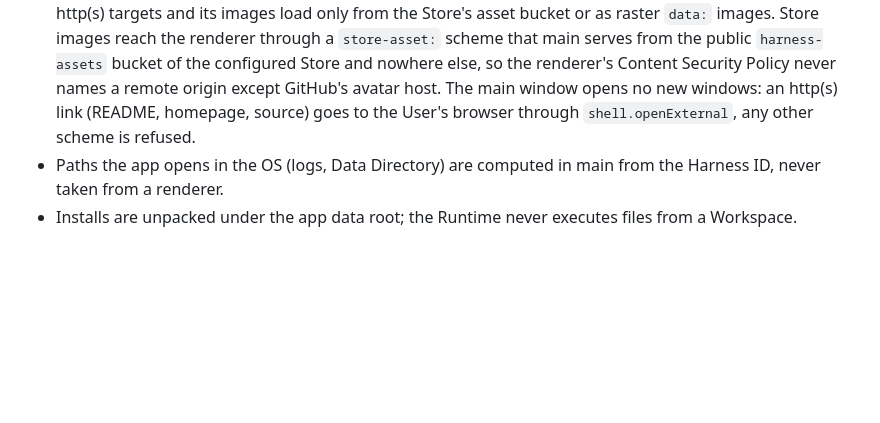
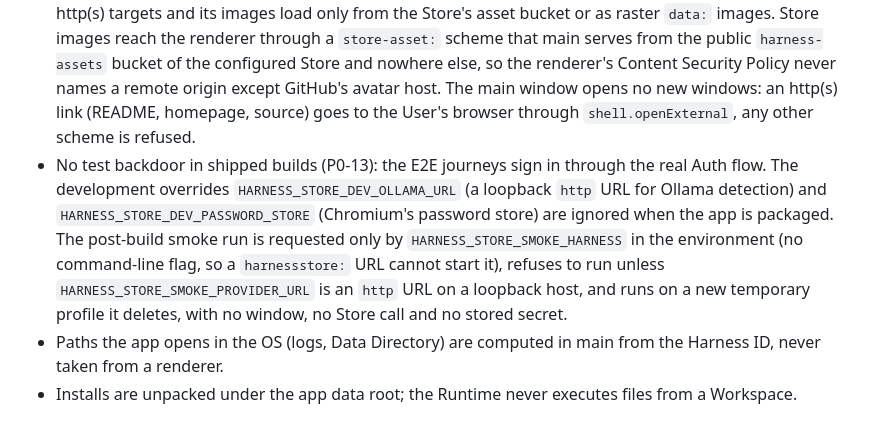
Before and after one commit to PowerUp-ToolBox/PowerUp-Harness-Store, a Markdown page: docs/tech/security.md, the part around the change. GitHub-like rendering; blank space fills up the shorter version.

Commit message:
Sync spec P0-13 with what was built
The P0-13 spec still described the ticket-time plan. It now states
what P0-13.1 to P0-13.3 built and the deviations their commits record:

- Solution and stories: the nightly run, the Store-less smoke journey,
  sign-in and uninstall in the acceptance journey, the post-build
  smoke, the draft release, ci:local and the manual guide (new story
  17); story 12 names Electron's own Node instead of a bundled one.
- Implementation Decisions: the ci job ids with every job needing
  lint-typecheck alone; required checks documented, not set; nightly
  secrets on the conformance step only, skipped when absent; the
  catalog check reusing the P0-04 parity test; the cross-platform
  fixes; the journey's exact steps and assertions (nonce echo,
  ollama/qwen3:8b, one fake chat, Usage labels before uninstall);
  sign-in through the real PKCE flow against the fake GitHub; the
  Store setup and teardown projects and per-attempt seed;
  E2E_OLLAMA_PORT and the unpackaged-only dev overrides; the
  per-attempt 10-minute budget; the Linux sandbox and keyring setup;
  self-recorded traces; the four native-runner builds, naming,
  unsigned settings and release notes; no separate Node and no
  node-pty rebuild; the environment-only smoke contract.
- Testing Decisions: the smoke module's Supervisor tests, the
  workflow contract tests, the journeys left to the manual guide, and
  what only CI verifies.
- Out of Scope and Further Notes: a bundled Node LTS, a hosted Store
  URL and AppImage scheme registration; the guide's contents; the
  deviations from #81, #82 and #83.

security.md gains a desktop-side control: no test backdoor in shipped
builds, the dev overrides ignored when packaged, and the smoke run's
environment-only, loopback-only trigger.

Refs #13

Co-Authored-By: Claude Opus 5.5 <noreply@anthropic.com>

```diff
--- a/docs/tech/security.md
+++ b/docs/tech/security.md
@@ -33,6 +33,7 @@
 - Gateway binds `127.0.0.1` only, validates `Host`, no CORS.
 - Context isolation and no Node integration in renderer and Harness web windows. A Harness window's top bar is an app page with its own preload, which exposes only calls about that window's own launch (main checks the sender), never the main window's API. The Harness's own page loads `http://127.0.0.1:<port>` in a separate sandboxed view of that window with no preload and no IPC, in a session per Harness (`persist:harness:<publisher>/<slug>`) that denies every permission request. Navigation, redirects and `window.open` stay in the view only for that exact origin; other http(s) URLs (`localhost:<port>` included) open in the User's browser, and other schemes are blocked.
 - Store content in the main window (P0-09): the renderer reads the Store only through the Runtime's IPC, never directly. A README or changelog is Publisher Markdown rendered with raw HTML dropped and then sanitised against an allow-list (no scripts, iframes, styles or event attributes); its links keep only absolute http(s) targets and its images load only from the Store's asset bucket or as raster `data:` images. Store images reach the renderer through a `store-asset:` scheme that main serves from the public `harness-assets` bucket of the configured Store and nowhere else, so the renderer's Content Security Policy never names a remote origin except GitHub's avatar host. The main window opens no new windows: an http(s) link (README, homepage, source) goes to the User's browser through `shell.openExternal`, any other scheme is refused.
+- No test backdoor in shipped builds (P0-13): the E2E journeys sign in through the real Auth flow. The development overrides `HARNESS_STORE_DEV_OLLAMA_URL` (a loopback `http` URL for Ollama detection) and `HARNESS_STORE_DEV_PASSWORD_STORE` (Chromium's password store) are ignored when the app is packaged. The post-build smoke run is requested only by `HARNESS_STORE_SMOKE_HARNESS` in the environment (no command-line flag, so a `harnessstore:` URL cannot start it), refuses to run unless `HARNESS_STORE_SMOKE_PROVIDER_URL` is an `http` URL on a loopback host, and runs on a new temporary profile it deletes, with no window, no Store call and no stored secret.
 - Paths the app opens in the OS (logs, Data Directory) are computed in main from the Harness ID, never taken from a renderer.
 - Installs are unpacked under the app data root; the Runtime never executes files from a Workspace.
 
```
Also changed, not shown: 1 other file.
